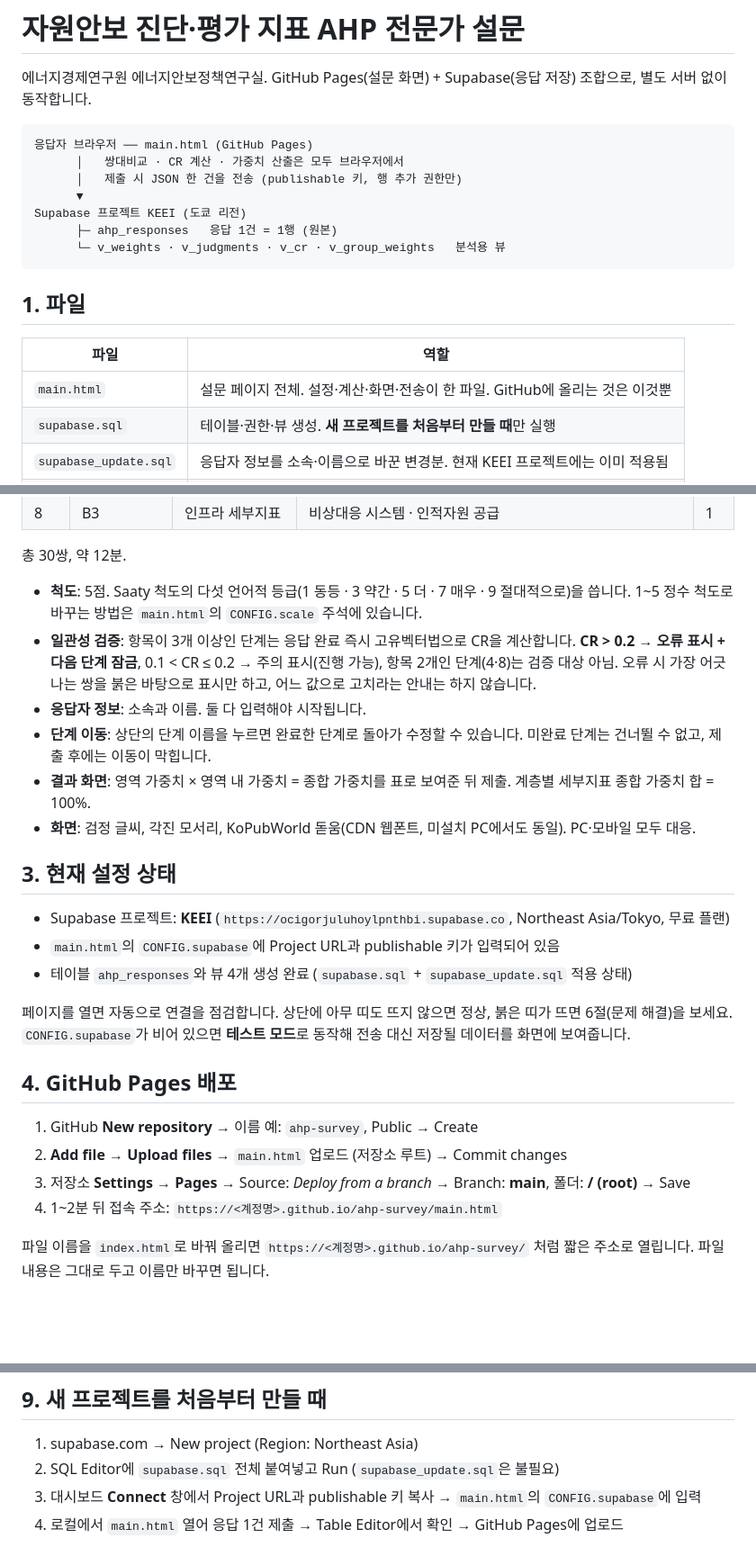
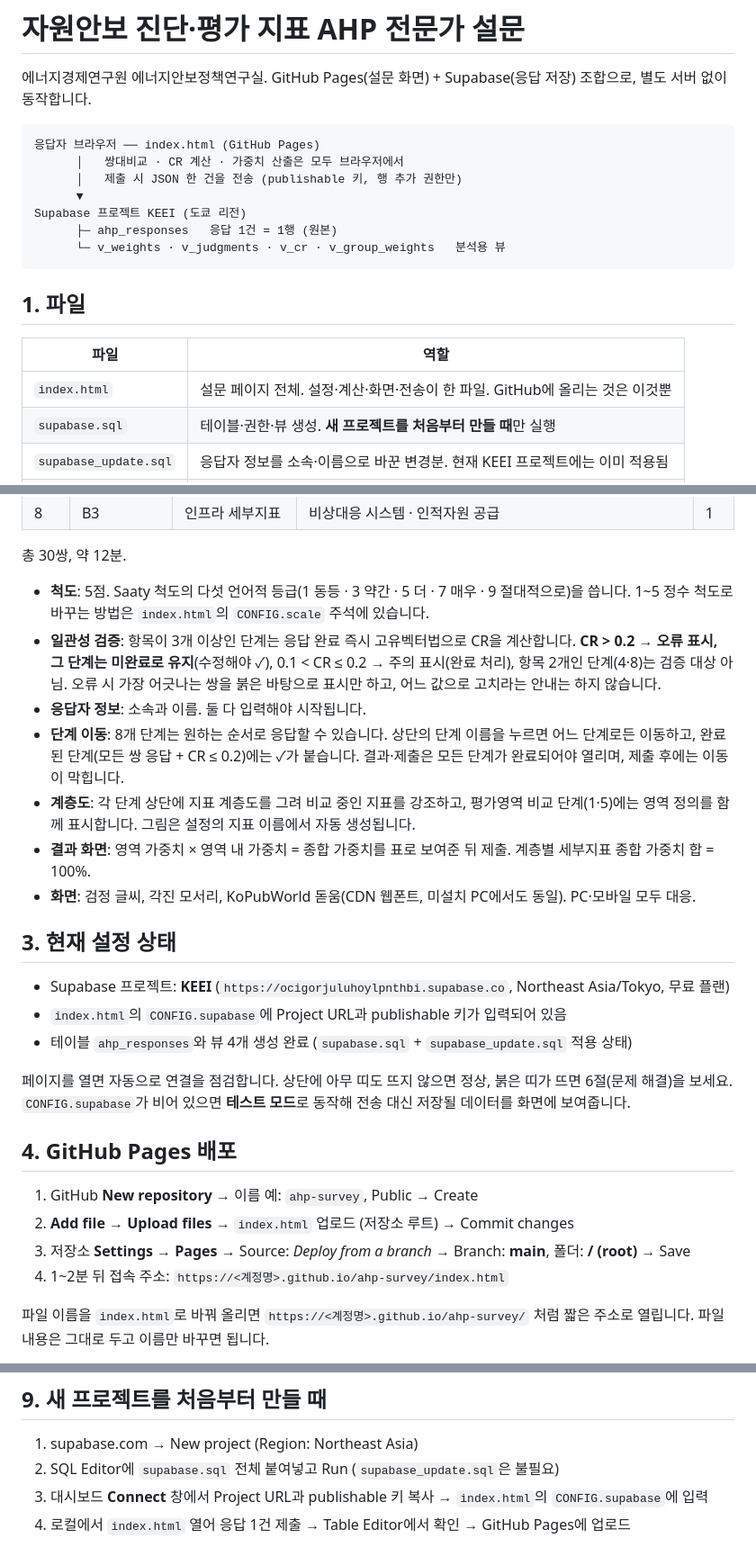
Before and after one commit to jongeun-park/ahp.github.io, a Markdown page: README.md, 3 parts joined by grey strips. Shown at 90% size. Drawn GitHub-style; blank space fills up the shorter version.

Commit message:
Rename main.html to index.html in README

````diff
--- a/README.md
+++ b/README.md
@@ -3,7 +3,7 @@
 에너지경제연구원 에너지안보정책연구실. GitHub Pages(설문 화면) + Supabase(응답 저장) 조합으로, 별도 서버 없이 동작합니다.
 
 ```
-응답자 브라우저 ── main.html (GitHub Pages)
+응답자 브라우저 ── index.html (GitHub Pages)
       │   쌍대비교 · CR 계산 · 가중치 산출은 모두 브라우저에서
       │   제출 시 JSON 한 건을 전송 (publishable 키, 행 추가 권한만)
       ▼
@@ -16,7 +16,7 @@ Supabase 프로젝트 KEEI (도쿄 리전)
 
 | 파일 | 역할 |
 |---|---|
-| `main.html` | 설문 페이지 전체. 설정·계산·화면·전송이 한 파일. GitHub에 올리는 것은 이것뿐 |
+| `index.html` | 설문 페이지 전체. 설정·계산·화면·전송이 한 파일. GitHub에 올리는 것은 이것뿐 |
 | `supabase.sql` | 테이블·권한·뷰 생성. **새 프로젝트를 처음부터 만들 때**만 실행 |
 | `supabase_update.sql` | 응답자 정보를 소속·이름으로 바꾼 변경분. 현재 KEEI 프로젝트에는 이미 적용됨 |
 | `README.md` | 이 문서 |
@@ -38,17 +38,18 @@ Supabase 프로젝트 KEEI (도쿄 리전)
 
 총 30쌍, 약 12분.
 
-- **척도**: 5점. Saaty 척도의 다섯 언어적 등급(1 동등 · 3 약간 · 5 더 · 7 매우 · 9 절대적으로)을 씁니다. 1~5 정수 척도로 바꾸는 방법은 `main.html`의 `CONFIG.scale` 주석에 있습니다.
-- **일관성 검증**: 항목이 3개 이상인 단계는 응답 완료 즉시 고유벡터법으로 CR을 계산합니다. **CR > 0.2 → 오류 표시 + 다음 단계 잠금**, 0.1 < CR ≤ 0.2 → 주의 표시(진행 가능), 항목 2개인 단계(4·8)는 검증 대상 아님. 오류 시 가장 어긋나는 쌍을 붉은 바탕으로 표시만 하고, 어느 값으로 고치라는 안내는 하지 않습니다.
+- **척도**: 5점. Saaty 척도의 다섯 언어적 등급(1 동등 · 3 약간 · 5 더 · 7 매우 · 9 절대적으로)을 씁니다. 1~5 정수 척도로 바꾸는 방법은 `index.html`의 `CONFIG.scale` 주석에 있습니다.
+- **일관성 검증**: 항목이 3개 이상인 단계는 응답 완료 즉시 고유벡터법으로 CR을 계산합니다. **CR > 0.2 → 오류 표시, 그 단계는 미완료로 유지**(수정해야 ✓), 0.1 < CR ≤ 0.2 → 주의 표시(완료 처리), 항목 2개인 단계(4·8)는 검증 대상 아님. 오류 시 가장 어긋나는 쌍을 붉은 바탕으로 표시만 하고, 어느 값으로 고치라는 안내는 하지 않습니다.
 - **응답자 정보**: 소속과 이름. 둘 다 입력해야 시작됩니다.
-- **단계 이동**: 상단의 단계 이름을 누르면 완료한 단계로 돌아가 수정할 수 있습니다. 미완료 단계는 건너뛸 수 없고, 제출 후에는 이동이 막힙니다.
+- **단계 이동**: 8개 단계는 원하는 순서로 응답할 수 있습니다. 상단의 단계 이름을 누르면 어느 단계로든 이동하고, 완료된 단계(모든 쌍 응답 + CR ≤ 0.2)에는 ✓가 붙습니다. 결과·제출은 모든 단계가 완료되어야 열리며, 제출 후에는 이동이 막힙니다.
+- **계층도**: 각 단계 상단에 지표 계층도를 그려 비교 중인 지표를 강조하고, 평가영역 비교 단계(1·5)에는 영역 정의를 함께 표시합니다. 그림은 설정의 지표 이름에서 자동 생성됩니다.
 - **결과 화면**: 영역 가중치 × 영역 내 가중치 = 종합 가중치를 표로 보여준 뒤 제출. 계층별 세부지표 종합 가중치 합 = 100%.
 - **화면**: 검정 글씨, 각진 모서리, KoPubWorld 돋움(CDN 웹폰트, 미설치 PC에서도 동일). PC·모바일 모두 대응.
 
 ## 3. 현재 설정 상태
 
 - Supabase 프로젝트: **KEEI** (`https://ocigorjuluhoylpnthbi.supabase.co`, Northeast Asia/Tokyo, 무료 플랜)
-- `main.html`의 `CONFIG.supabase`에 Project URL과 publishable 키가 입력되어 있음
+- `index.html`의 `CONFIG.supabase`에 Project URL과 publishable 키가 입력되어 있음
 - 테이블 `ahp_responses`와 뷰 4개 생성 완료 (`supabase.sql` + `supabase_update.sql` 적용 상태)
 
 페이지를 열면 자동으로 연결을 점검합니다. 상단에 아무 띠도 뜨지 않으면 정상, 붉은 띠가 뜨면 6절(문제 해결)을 보세요. `CONFIG.supabase`가 비어 있으면 **테스트 모드**로 동작해 전송 대신 저장될 데이터를 화면에 보여줍니다.
@@ -56,9 +57,9 @@ Supabase 프로젝트 KEEI (도쿄 리전)
 ## 4. GitHub Pages 배포
 
 1. GitHub **New repository** → 이름 예: `ahp-survey`, Public → Create
-2. **Add file → Upload files** → `main.html` 업로드 (저장소 루트) → Commit changes
+2. **Add file → Upload files** → `index.html` 업로드 (저장소 루트) → Commit changes
 3. 저장소 **Settings → Pages** → Source: *Deploy from a branch* → Branch: **main**, 폴더: **/ (root)** → Save
-4. 1~2분 뒤 접속 주소: `https://<계정명>.github.io/ahp-survey/main.html`
+4. 1~2분 뒤 접속 주소: `https://<계정명>.github.io/ahp-survey/index.html`
 
 파일 이름을 `index.html`로 바꿔 올리면 `https://<계정명>.github.io/ahp-survey/` 처럼 짧은 주소로 열립니다. 파일 내용은 그대로 두고 이름만 바꾸면 됩니다.
 
@@ -175,5 +176,5 @@ trees: [
 
 1. supabase.com → New project (Region: Northeast Asia)
 2. SQL Editor에 `supabase.sql` 전체 붙여넣고 Run (`supabase_update.sql`은 불필요)
-3. 대시보드 **Connect** 창에서 Project URL과 publishable 키 복사 → `main.html`의 `CONFIG.supabase`에 입력
-4. 로컬에서 `main.html` 열어 응답 1건 제출 → Table Editor에서 확인 → GitHub Pages에 업로드
+3. 대시보드 **Connect** 창에서 Project URL과 publishable 키 복사 → `index.html`의 `CONFIG.supabase`에 입력
+4. 로컬에서 `index.html` 열어 응답 1건 제출 → Table Editor에서 확인 → GitHub Pages에 업로드
````
Also changed, not shown: other parts of README.md (+1 -1 lines).
